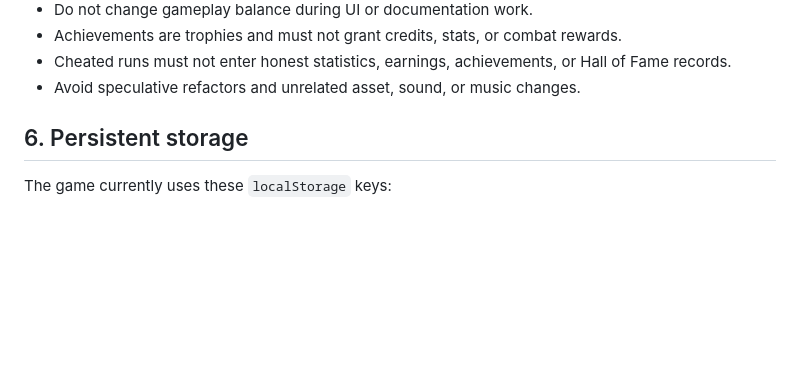
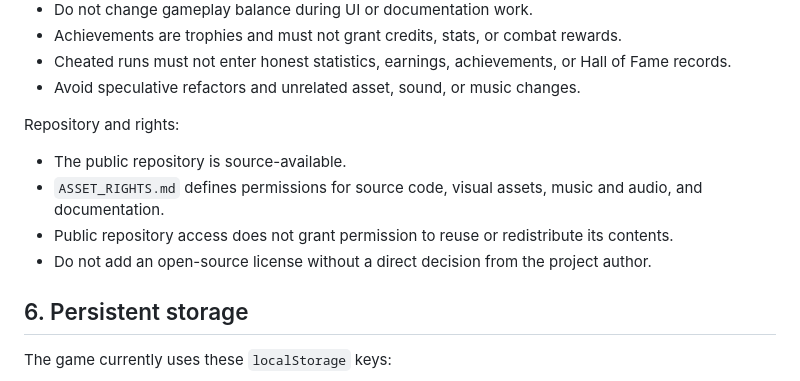
Before and after one commit to darthlocius/block-zero, a Markdown page: docs/PROJECT_CONTEXT.md, the part around the change. Rendered like a GitHub page; blank space fills up the shorter version.

```diff
--- a/docs/PROJECT_CONTEXT.md
+++ b/docs/PROJECT_CONTEXT.md
@@ -74,6 +74,13 @@ Do not use direct `index.html` opening as the recommended launch path. After ass
 - Achievements are trophies and must not grant credits, stats, or combat rewards.
 - Cheated runs must not enter honest statistics, earnings, achievements, or Hall of Fame records.
 - Avoid speculative refactors and unrelated asset, sound, or music changes.
+
+Repository and rights:
+
+- The public repository is source-available.
+- `ASSET_RIGHTS.md` defines permissions for source code, visual assets, music and audio, and documentation.
+- Public repository access does not grant permission to reuse or redistribute its contents.
+- Do not add an open-source license without a direct decision from the project author.
 
 ## 6. Persistent storage
 
```
Also changed, not shown: ASSET_RIGHTS.md (added, +51 -0 lines), README.md (+8 -0 lines).
